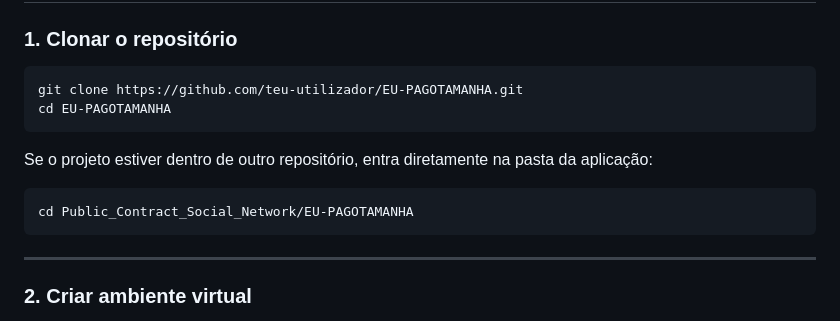
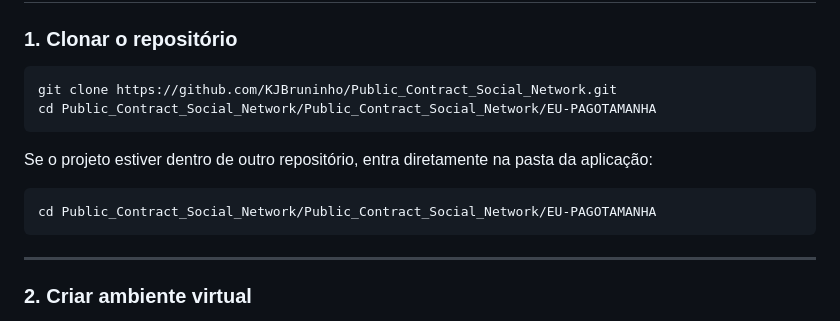
Before and after one commit to KJBruninho/Public_Contract_Social_Network, a Markdown page: README.md, the part around the change. Rendered like a GitHub page.

Commit message:
Update repository clone instructions in README

````diff
--- a/README.md
+++ b/README.md
@@ -139,14 +139,14 @@ mysql --version
 ### 1. Clonar o repositório
 
 ```bash
-git clone https://github.com/teu-utilizador/EU-PAGOTAMANHA.git
-cd EU-PAGOTAMANHA
+git clone https://github.com/KJBruninho/Public_Contract_Social_Network.git
+cd Public_Contract_Social_Network/Public_Contract_Social_Network/EU-PAGOTAMANHA
 ```
 
 Se o projeto estiver dentro de outro repositório, entra diretamente na pasta da aplicação:
 
 ```bash
-cd Public_Contract_Social_Network/EU-PAGOTAMANHA
+cd Public_Contract_Social_Network/Public_Contract_Social_Network/EU-PAGOTAMANHA
 ```
 
 ---
````
